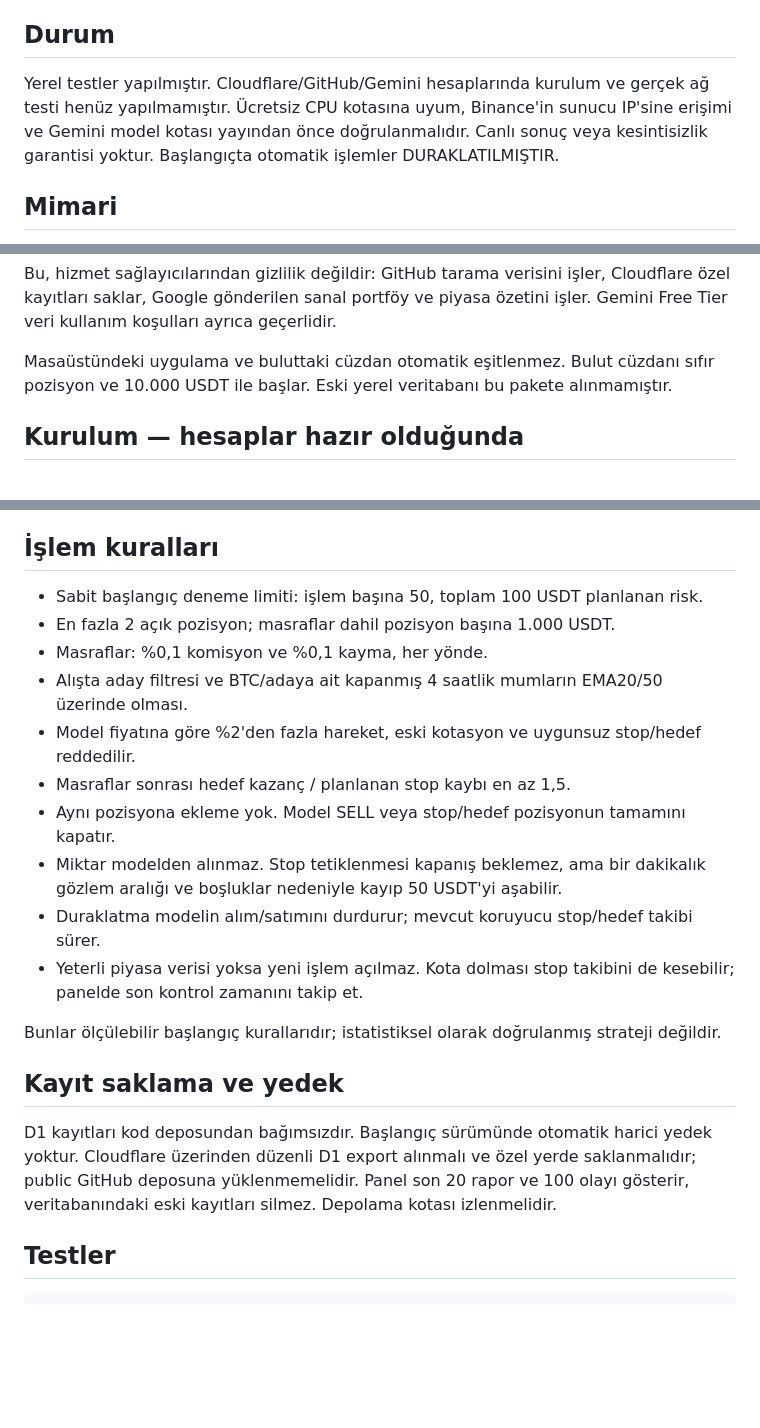
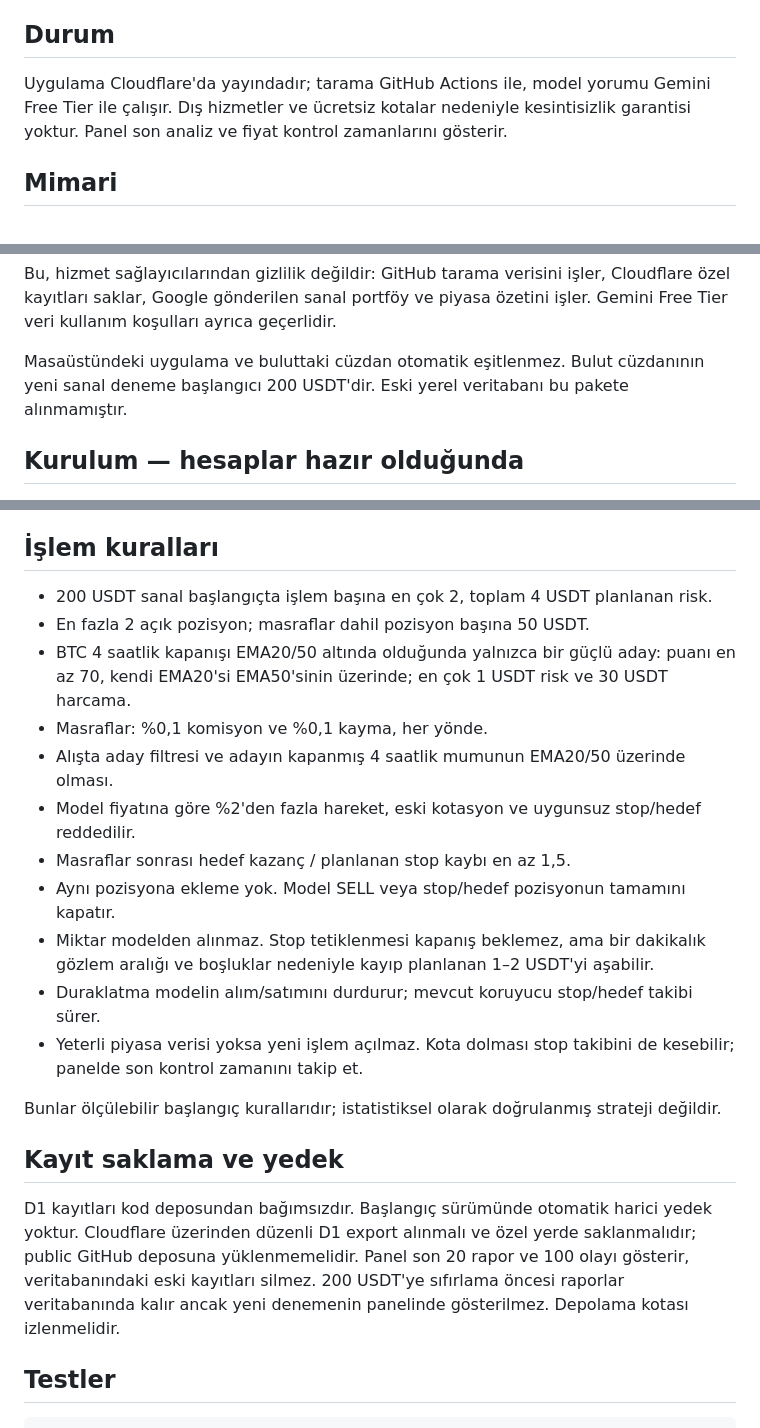
Before and after one commit to mutsuzsuayisi/spotpusula-cloud, a Markdown page: README.md, 3 parts joined by grey strips. Drawn GitHub-style; blank space fills up the shorter version.

Commit message:
Document live 200 USDT paper trial

```diff
--- a/README.md
+++ b/README.md
@@ -6,10 +6,9 @@ Gerçek borsa emri veya Binance hesap anahtarı kullanılmaz.
 
 ## Durum
 
-Yerel testler yapılmıştır. Cloudflare/GitHub/Gemini hesaplarında kurulum ve gerçek
-ağ testi henüz yapılmamıştır. Ücretsiz CPU kotasına uyum, Binance'in sunucu IP'sine
-erişimi ve Gemini model kotası yayından önce doğrulanmalıdır. Canlı sonuç veya
-kesintisizlik garantisi yoktur. Başlangıçta otomatik işlemler DURAKLATILMIŞTIR.
+Uygulama Cloudflare'da yayındadır; tarama GitHub Actions ile, model yorumu Gemini
+Free Tier ile çalışır. Dış hizmetler ve ücretsiz kotalar nedeniyle kesintisizlik
+garantisi yoktur. Panel son analiz ve fiyat kontrol zamanlarını gösterir.
 
 ## Mimari
 
@@ -39,8 +38,8 @@ Bu, hizmet sağlayıcılarından gizlilik değildir: GitHub tarama verisini işl
 Cloudflare özel kayıtları saklar, Google gönderilen sanal portföy ve piyasa özetini
 işler. Gemini Free Tier veri kullanım koşulları ayrıca geçerlidir.
 
-Masaüstündeki uygulama ve buluttaki cüzdan otomatik eşitlenmez. Bulut cüzdanı sıfır
-pozisyon ve 10.000 USDT ile başlar. Eski yerel veritabanı bu pakete alınmamıştır.
+Masaüstündeki uygulama ve buluttaki cüzdan otomatik eşitlenmez. Bulut cüzdanının
+yeni sanal deneme başlangıcı 200 USDT'dir. Eski yerel veritabanı bu pakete alınmamıştır.
 
 ## Kurulum — hesaplar hazır olduğunda
 
@@ -82,15 +81,18 @@ işler küçültülmeli. Gemini ücretsiz kota hesabında 6 günlük isteğe yet
 
 ## İşlem kuralları
 
-- Sabit başlangıç deneme limiti: işlem başına 50, toplam 100 USDT planlanan risk.
-- En fazla 2 açık pozisyon; masraflar dahil pozisyon başına 1.000 USDT.
+- 200 USDT sanal başlangıçta işlem başına en çok 2, toplam 4 USDT planlanan risk.
+- En fazla 2 açık pozisyon; masraflar dahil pozisyon başına 50 USDT.
+- BTC 4 saatlik kapanışı EMA20/50 altında olduğunda yalnızca bir güçlü aday:
+  puanı en az 70, kendi EMA20'si EMA50'sinin üzerinde; en çok 1 USDT risk
+  ve 30 USDT harcama.
 - Masraflar: %0,1 komisyon ve %0,1 kayma, her yönde.
-- Alışta aday filtresi ve BTC/adaya ait kapanmış 4 saatlik mumların EMA20/50 üzerinde olması.
+- Alışta aday filtresi ve adayın kapanmış 4 saatlik mumunun EMA20/50 üzerinde olması.
 - Model fiyatına göre %2'den fazla hareket, eski kotasyon ve uygunsuz stop/hedef reddedilir.
 - Masraflar sonrası hedef kazanç / planlanan stop kaybı en az 1,5.
 - Aynı pozisyona ekleme yok. Model SELL veya stop/hedef pozisyonun tamamını kapatır.
 - Miktar modelden alınmaz. Stop tetiklenmesi kapanış beklemez, ama bir dakikalık
-  gözlem aralığı ve boşluklar nedeniyle kayıp 50 USDT'yi aşabilir.
+  gözlem aralığı ve boşluklar nedeniyle kayıp planlanan 1–2 USDT'yi aşabilir.
 - Duraklatma modelin alım/satımını durdurur; mevcut koruyucu stop/hedef takibi sürer.
 - Yeterli piyasa verisi yoksa yeni işlem açılmaz. Kota dolması stop takibini de
   kesebilir; panelde son kontrol zamanını takip et.
@@ -102,7 +104,8 @@ Bunlar ölçülebilir başlangıç kurallarıdır; istatistiksel olarak doğrula
 D1 kayıtları kod deposundan bağımsızdır. Başlangıç sürümünde otomatik harici yedek
 yoktur. Cloudflare üzerinden düzenli D1 export alınmalı ve özel yerde saklanmalıdır;
 public GitHub deposuna yüklenmemelidir. Panel son 20 rapor ve 100 olayı gösterir,
-veritabanındaki eski kayıtları silmez. Depolama kotası izlenmelidir.
+veritabanındaki eski kayıtları silmez. 200 USDT'ye sıfırlama öncesi raporlar
+veritabanında kalır ancak yeni denemenin panelinde gösterilmez. Depolama kotası izlenmelidir.
 
 ## Testler
 
```
